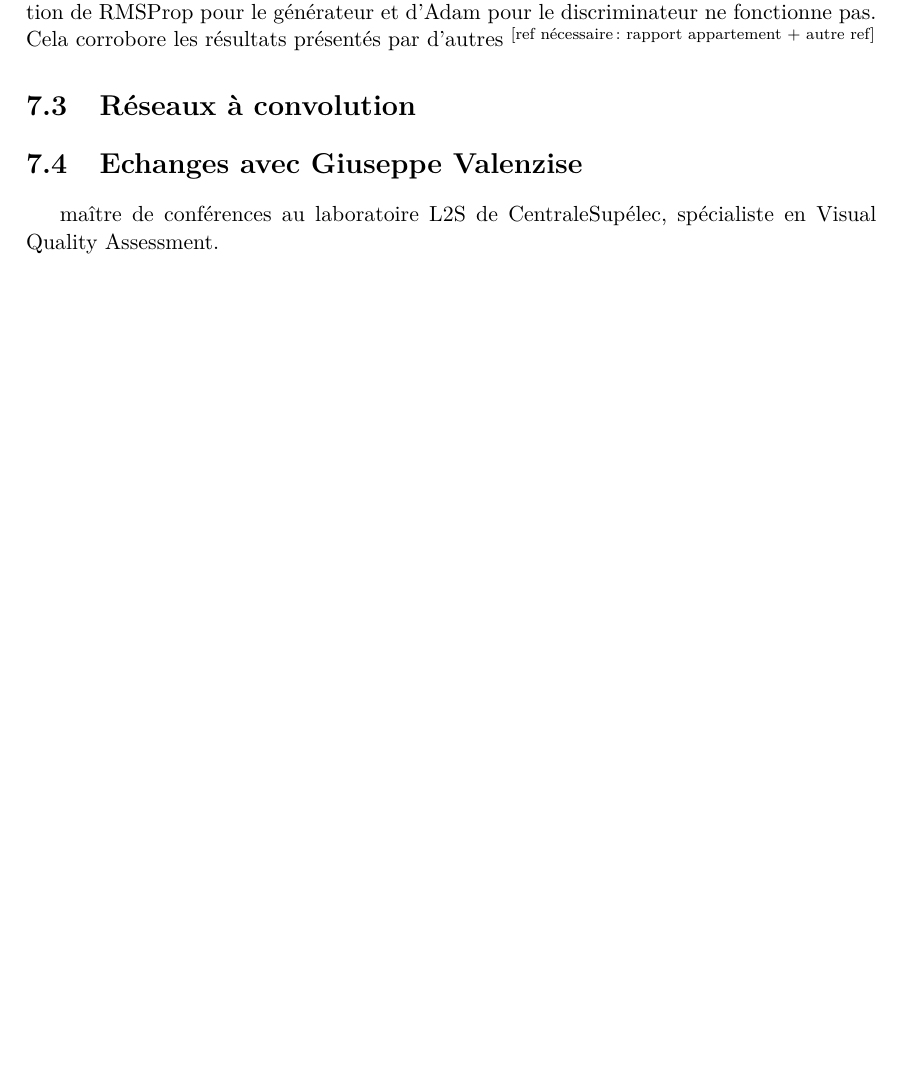
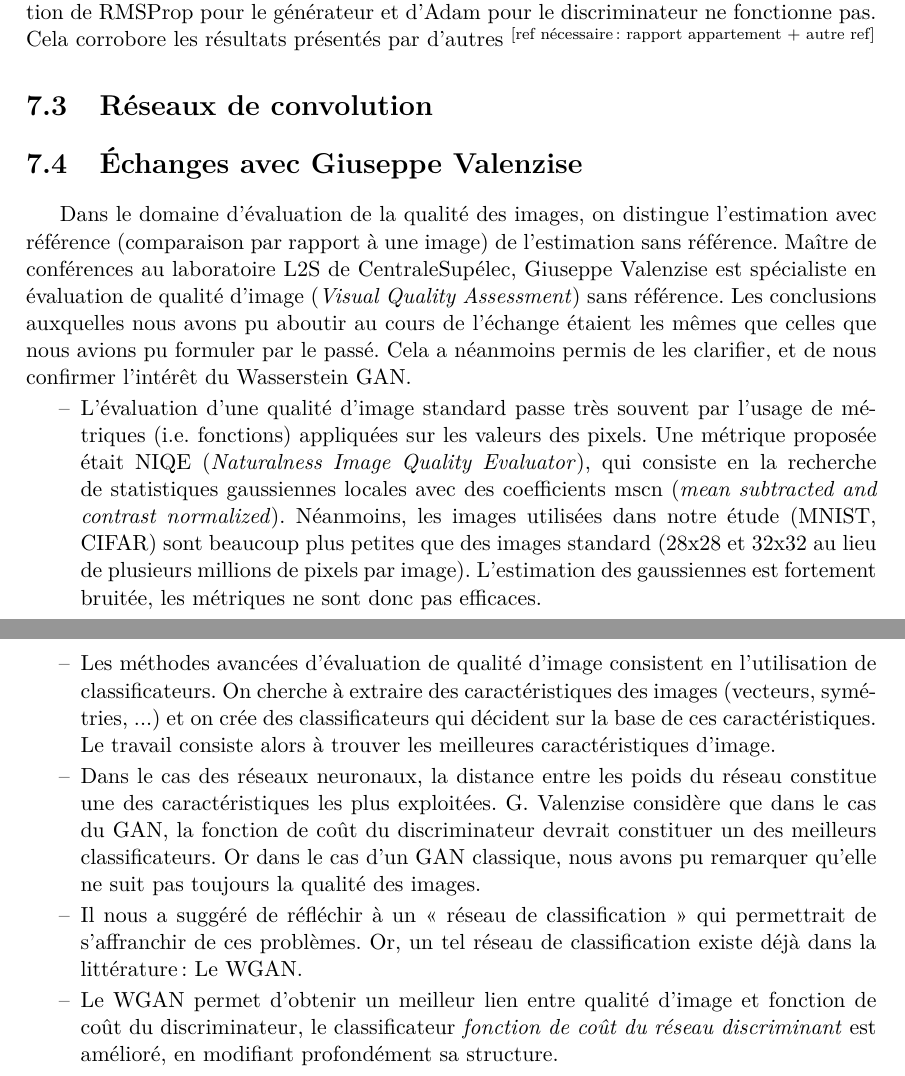
Before and after one commit to Supelec-GAN/Couleuvre-Rapport, a LaTeX document (rapport.tex, which reads 08-gan_ameliorations.tex): part of page 27 of 29 before the commit and two parts of pages 28 and 29 of 31 after it, the two joined at a grey line, cut so that both start at the same text, the shorter picture padded with empty space. Compiled offline with pdfLaTeX.

Commit message:
Update on Overleaf.

```diff
--- a/08-gan_ameliorations.tex
+++ b/08-gan_ameliorations.tex
@@ -63,7 +63,16 @@ En revanche, l'utilisation de RMSProp pour le générateur et d'Adam pour le dis
 
 
 
-\section{Réseaux à convolution}
+\section{Réseaux de convolution}
 
-\section{Echanges avec Giuseppe Valenzise}
-maître de conférences au laboratoire L2S de CentraleSupélec, spécialiste en Visual Quality Assessment.
+\section{Échanges avec Giuseppe Valenzise}
+Dans le domaine d'évaluation de la qualité des images, on distingue l'estimation avec référence (comparaison par rapport à une image) de l'estimation sans référence.
+Maître de conférences au laboratoire L2S de CentraleSupélec, Giuseppe Valenzise est spécialiste en évaluation de qualité d'image (\textit{Visual Quality Assessment}) sans référence.
+Les conclusions auxquelles nous avons pu aboutir au cours de l'échange étaient les mêmes que celles que nous avions pu formuler par le passé. Cela a néanmoins permis de les clarifier, et de nous confirmer l'intérêt du Wasserstein GAN.
+\begin{itemize}
+\item L'évaluation d'une qualité d'image standard passe très souvent par l'usage de métriques (i.e. fonctions) appliquées sur les valeurs des pixels. Une métrique proposée était NIQE (\textit{Naturalness Image Quality Evaluator}), qui consiste en la recherche de statistiques gaussiennes locales avec des coefficients mscn (\textit{mean subtracted and contrast normalized}). Néanmoins, les images utilisées dans notre étude (MNIST, CIFAR) sont beaucoup plus petites que des images standard (28x28 et 32x32 au lieu de plusieurs millions de pixels par image). L'estimation des gaussiennes est fortement bruitée, les métriques ne sont donc pas efficaces.
+\item Les méthodes avancées d'évaluation de qualité d'image consistent en l'utilisation de classificateurs. On cherche à extraire des caractéristiques des images (vecteurs, symétries, ...) et on crée des classificateurs qui décident sur la base de ces caractéristiques. Le travail consiste alors à trouver les meilleures caractéristiques d'image.
+\item Dans le cas des réseaux neuronaux, la distance entre les poids du réseau constitue une des caractéristiques les plus exploitées. G. Valenzise considère que dans le cas du GAN, la fonction de coût du discriminateur devrait constituer un des meilleurs classificateurs. Or dans le cas d'un GAN classique, nous avons pu remarquer qu'elle ne suit pas toujours la qualité des images.
+\item Il nous a suggéré de réfléchir à un « réseau de classification » qui permettrait de s'affranchir de ces problèmes. Or, un tel réseau de classification existe déjà dans la littérature : Le WGAN.
+\item Le WGAN permet d'obtenir un meilleur lien entre qualité d'image et fonction de coût du discriminateur, le classificateur \textit{fonction de coût du réseau discriminant} est amélioré, en modifiant profondément sa structure.
+\end{itemize}
```
Also changed, not shown: 01-introduction.tex (+3 -1 lines), 05-implementation_difficults_cpp.tex (+13 -2 lines), 09-gan_WGAN.tex (+4 -0 lines).
